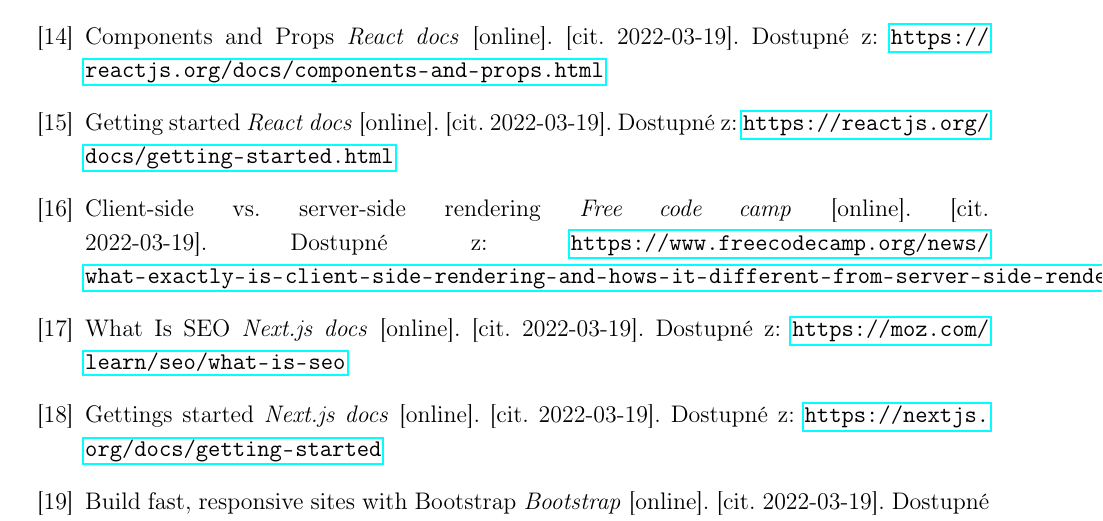
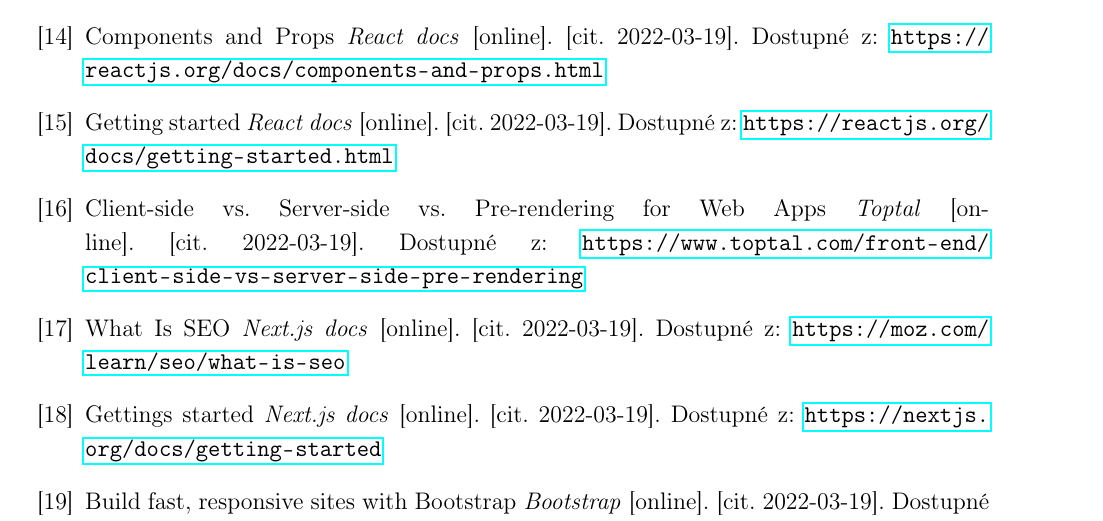
Before and after one commit to histories-cc/SOC_dokumentace, a LaTeX document (main.tex, which reads citations.tex): part of page 36 of 38, cut so that both start at the same text. Compiled offline with pdfLaTeX.

Commit message:
fix citation overflow

```diff
--- a/citations.tex
+++ b/citations.tex
@@ -30,7 +30,7 @@
 
     \bibitem{gettingStartedReact} Getting started \textit{React docs} [online]. [cit. 2022-03-19]. Dostupné z: \url{https://reactjs.org/docs/getting-started.html}
 
-\bibitem{whatIsSSR} Client-side vs. server-side rendering \textit{Free code camp} [online]. [cit. 2022-03-19]. Dostupné z: \url{https://www.freecodecamp.org/news/what-exactly-is-client-side-rendering-and-hows-it-different-from-server-side-rendering-bd5c786b340d/}
+    \bibitem{whatIsSSR} Client-side vs. Server-side vs. Pre-rendering for Web Apps \textit{Toptal} [online]. [cit. 2022-03-19]. Dostupné z: \url{https://www.toptal.com/front-end/client-side-vs-server-side-pre-rendering}
 
     \bibitem{whatIsSEO} What Is SEO \textit{Next.js docs} [online]. [cit. 2022-03-19]. Dostupné z: \url{https://moz.com/learn/seo/what-is-seo}
 
```
Also changed, not shown: citations.tex (2 more changed lines). Lines whose indentation alone changed are shown as unchanged.
